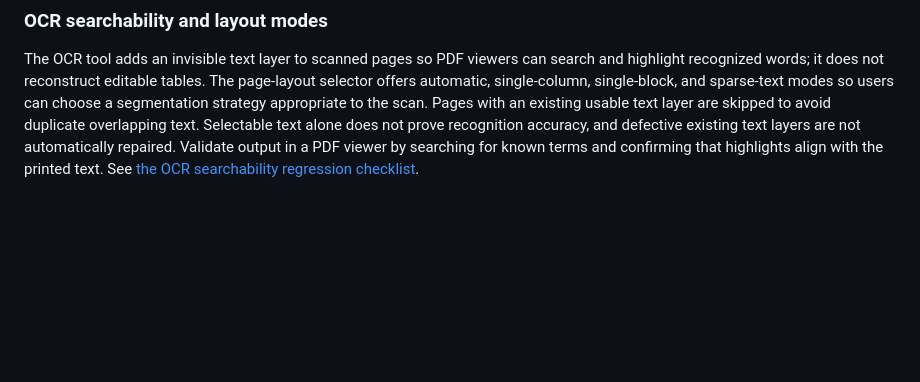
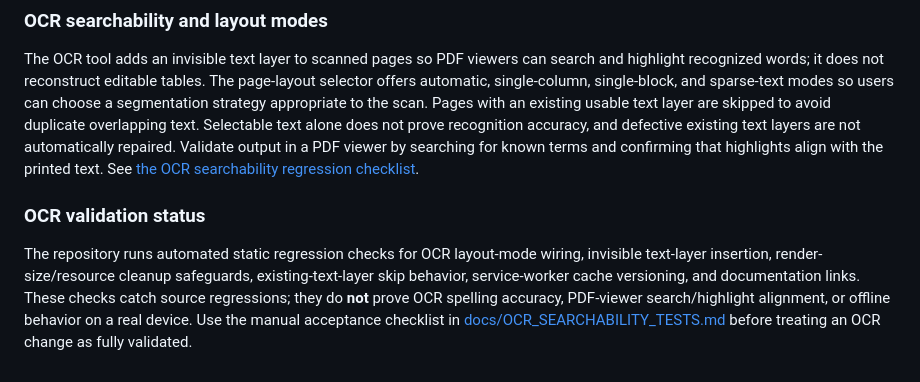
Before and after one commit to mdfl212/pdf-toolkit, a Markdown page: README.md, the part around the change. Rendered like a GitHub page; blank space fills up the shorter version.

Commit message:
docs: distinguish automated OCR checks from viewer validation

```diff
--- a/README.md
+++ b/README.md
@@ -145,3 +145,7 @@ Install as an app (PWA) when served over HTTPS for offline use of cached librari
 ### OCR searchability and layout modes
 
 The OCR tool adds an invisible text layer to scanned pages so PDF viewers can search and highlight recognized words; it does not reconstruct editable tables. The page-layout selector offers automatic, single-column, single-block, and sparse-text modes so users can choose a segmentation strategy appropriate to the scan. Pages with an existing usable text layer are skipped to avoid duplicate overlapping text. Selectable text alone does not prove recognition accuracy, and defective existing text layers are not automatically repaired. Validate output in a PDF viewer by searching for known terms and confirming that highlights align with the printed text. See [the OCR searchability regression checklist](docs/OCR_SEARCHABILITY_TESTS.md).
+
+### OCR validation status
+
+The repository runs automated static regression checks for OCR layout-mode wiring, invisible text-layer insertion, render-size/resource cleanup safeguards, existing-text-layer skip behavior, service-worker cache versioning, and documentation links. These checks catch source regressions; they do **not** prove OCR spelling accuracy, PDF-viewer search/highlight alignment, or offline behavior on a real device. Use the manual acceptance checklist in [docs/OCR_SEARCHABILITY_TESTS.md](docs/OCR_SEARCHABILITY_TESTS.md) before treating an OCR change as fully validated.
```
